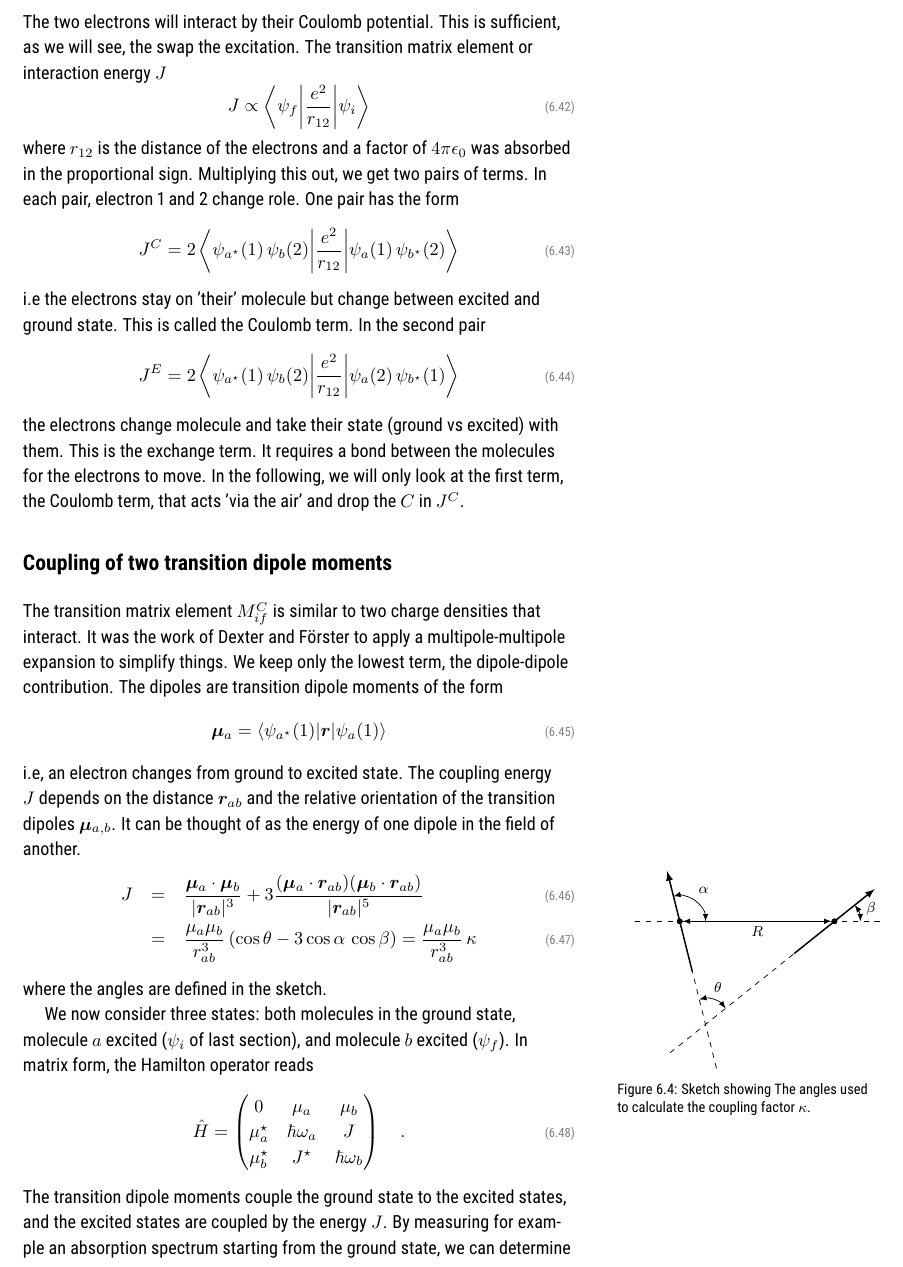
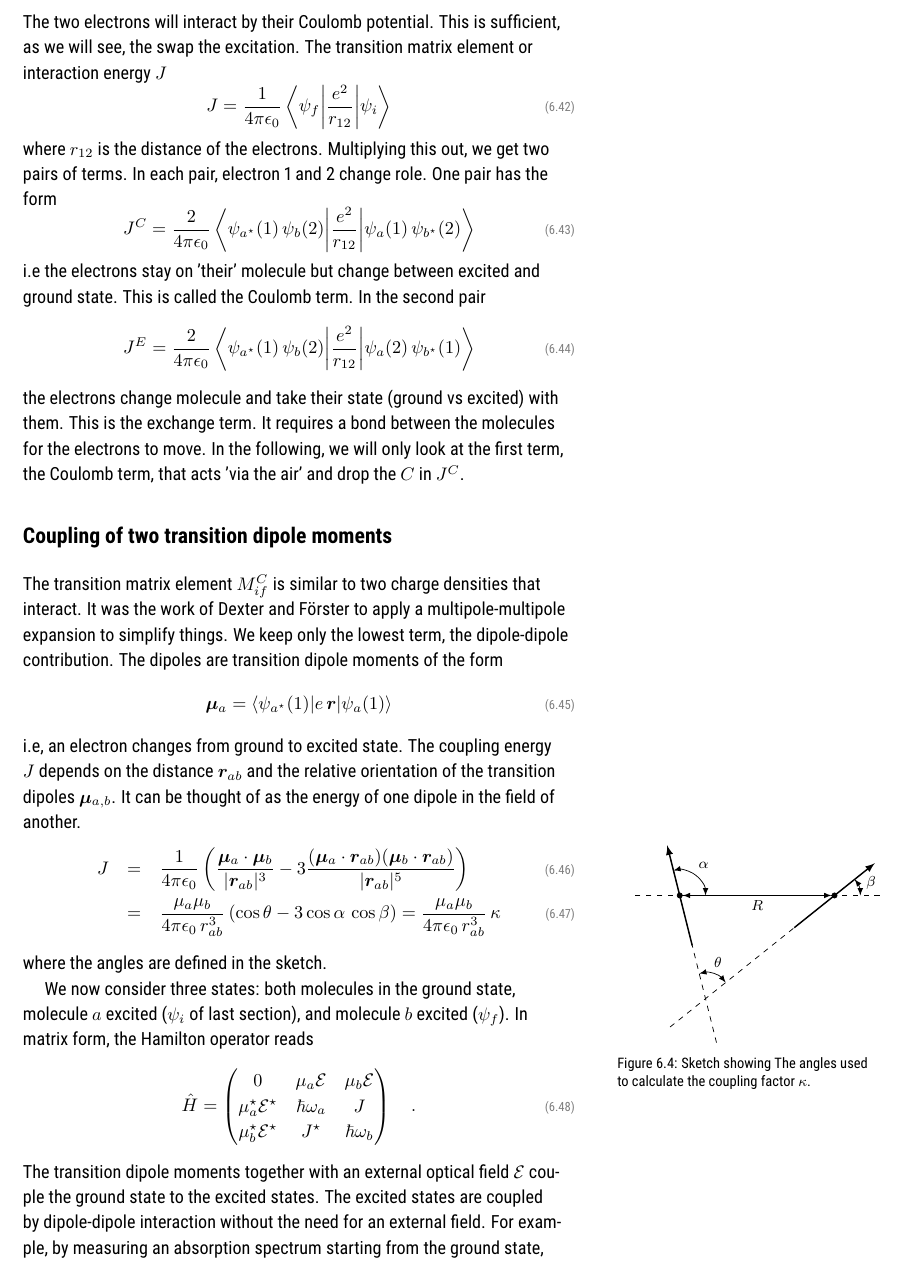
Before and after one commit to Lippitz-Lab/advanced-experimental-physics, a LaTeX thesis (FEP_skript.tex, which reads 6_quantum/6_quantum.tex): part of page 58 of 76, cut so that both start at the same text. The pictures show the PDF file FEP_skript.pdf that the author committed with the source.

Commit message:
tweaks to chap 6

```diff
--- a/6_quantum/6_quantum.tex
+++ b/6_quantum/6_quantum.tex
@@ -316,15 +317,15 @@ In the final state, the excitation should have swapped, i.e.
 \end{equation}
 The two electrons will interact by their Coulomb potential. This is sufficient, as we will see, the swap the excitation. The transition matrix element or interaction energy $J$
 \begin{equation}
-   J \propto \left\langle \psi_f \middle| \frac{e^2}{r_{12}} \middle| \psi_i \right\rangle
+   J = \frac{1}{4 \pi \epsilon_0} \left\langle \psi_f \middle| \frac{e^2}{r_{12}} \middle| \psi_i \right\rangle
 \end{equation}
-where $r_{12}$ is the distance of the electrons and a factor of $4\pi \epsilon_0$ was absorbed in the proportional sign. Multiplying this out, we get two pairs of terms. In each pair, electron 1 and 2 change role. One pair has the form
+where $r_{12}$ is the distance of the electrons. Multiplying this out, we get two pairs of terms. In each pair, electron 1 and 2 change role. One pair has the form
 \begin{equation}
-   J^C = 2  \left\langle  \psi_{a^\star}(1) \,  \psi_{b}(2)\middle| \frac{e^2}{r_{12}} \middle|  \psi_{a}(1) \,  \psi_{b^\star}(2)\right\rangle
+   J^C = \frac{2}{4 \pi \epsilon_0}  \left\langle  \psi_{a^\star}(1) \,  \psi_{b}(2)\middle| \frac{e^2}{r_{12}} \middle|  \psi_{a}(1) \,  \psi_{b^\star}(2)\right\rangle
 \end{equation}
 i.e the electrons stay on 'their' molecule but change between excited and ground state. This is called the Coulomb term. In the second pair
 \begin{equation}
-   J^E = 2  \left\langle \psi_{a^\star}(1) \,  \psi_{b}(2) \middle| \frac{e^2}{r_{12}} \middle|  \psi_{a}(2) \,  \psi_{b^\star}(1) \right\rangle
+   J^E = \frac{2}{4 \pi \epsilon_0}  \left\langle \psi_{a^\star}(1) \,  \psi_{b}(2) \middle| \frac{e^2}{r_{12}} \middle|  \psi_{a}(2) \,  \psi_{b^\star}(1) \right\rangle
 \end{equation}
 %\left\langle \frac{1}{2} \middle| 1 \right\rangle
 %
@@ -338,7 +339,7 @@ the electrons change molecule and take their state (ground vs excited) with them
 
 The transition matrix element $M_{if}^C$ is similar to two charge densities that interact. It was the work of Dexter and Förster to apply a multipole-multipole expansion to simplify things. We keep only the lowest term, the dipole-dipole contribution. The dipoles are transition dipole moments of the form
 \begin{equation}
-   \boldsymbol{\mu}_a = \braket{ \psi_{a^\star}(1)| \br |  \psi_{a}(1) }
+   \boldsymbol{\mu}_a = \braket{ \psi_{a^\star}(1)| e \, \br |  \psi_{a}(1) }
 \end{equation}
 i.e, an electron changes from ground to excited state.
 %
@@ -349,10 +350,10 @@ i.e, an electron changes from ground to excited state.
 % \end{equation}
 The coupling energy $J$ depends on the distance $\boldsymbol{r}_{ab}$ and the relative orientation of the transition dipoles $\boldsymbol{\mu}_{a,b}$. It can be thought of as the energy of one dipole in the field of another.
 \begin{eqnarray}
- J & = & \frac{\boldsymbol{\mu}_a \cdot \boldsymbol{\mu}_b }{|\boldsymbol{r}_{ab}|^3}
-  + 3 \frac{ (\boldsymbol{\mu}_a \cdot \boldsymbol{r}_{ab}) (\boldsymbol{\mu}_b \cdot \boldsymbol{r}_{ab})
-  }{ |\boldsymbol{r}_{ab}|^5 } \\
-   & = & \frac{\mu_a \mu_b }{r_{ab}^3} \left( \cos \theta - 3 \cos \alpha \, \cos \beta \right) = \frac{\mu_a \mu_b }{r_{ab}^3} \, \kappa
+ J & = & \frac{1}{4 \pi \epsilon_0}  \left( \frac{\boldsymbol{\mu}_a \cdot \boldsymbol{\mu}_b }{|\boldsymbol{r}_{ab}|^3}
+  - 3 \frac{ (\boldsymbol{\mu}_a \cdot \boldsymbol{r}_{ab}) (\boldsymbol{\mu}_b \cdot \boldsymbol{r}_{ab})
+  }{ |\boldsymbol{r}_{ab}|^5 }  \right)\\
+   & = & \frac{\mu_a \mu_b }{4 \pi \epsilon_0 \, r_{ab}^3} \left( \cos \theta - 3 \cos \alpha \, \cos \beta \right) = \frac{\mu_a \mu_b }{4 \pi \epsilon_0 \,r_{ab}^3} \, \kappa
 \end{eqnarray}
 where the angles are defined in the sketch.
 
@@ -366,10 +367,10 @@ The angles used to calculate the coupling factor $\kappa$.}
 We now consider three states: both molecules in the ground state, molecule $a$ excited ($\psi_i$ of last section), and molecule $b$ excited ($\psi_f$). In matrix form, the Hamilton operator reads
 \begin{equation}
 \hat{H} = \begin{pmatrix}
-0 & \mu_a & \mu_b  \\
-\mu_a^\star & \hbar \omega_a & J  \\
-\mu_b^\star & J^\star & \hbar \omega_b \\
+0 & \mu_a \mathcal{E}& \mu_b \mathcal{E} \\
+\mu_a^\star \mathcal{E}^\star & \hbar \omega_a & J  \\
+\mu_b^\star \mathcal{E}^\star & J^\star & \hbar \omega_b \\
 \end{pmatrix} \quad .
 \end{equation}
-The transition dipole moments couple the ground state to the excited states, and the excited states are coupled by the energy $J$. By measuring for example an absorption spectrum starting from the ground state, we can determine the energies of the excited states, which we can find by diagonalizing the lower  $2 \times 2$ matrix  as discussed above.
+The transition dipole moments together with an external optical field $\mathcal{E}$ couple the ground state to the excited states. The excited states are coupled by dipole-dipole interaction without the need for an external field. For example, by measuring an absorption spectrum starting from the ground state, we can determine the energies of the excited states, which we can find by diagonalizing the lower $2 \times 2$ matrix as discussed above.
 
```
Also changed, not shown: FEP_skript.pdf, 6_quantum/6_quantum.tex (3 more changed lines).
